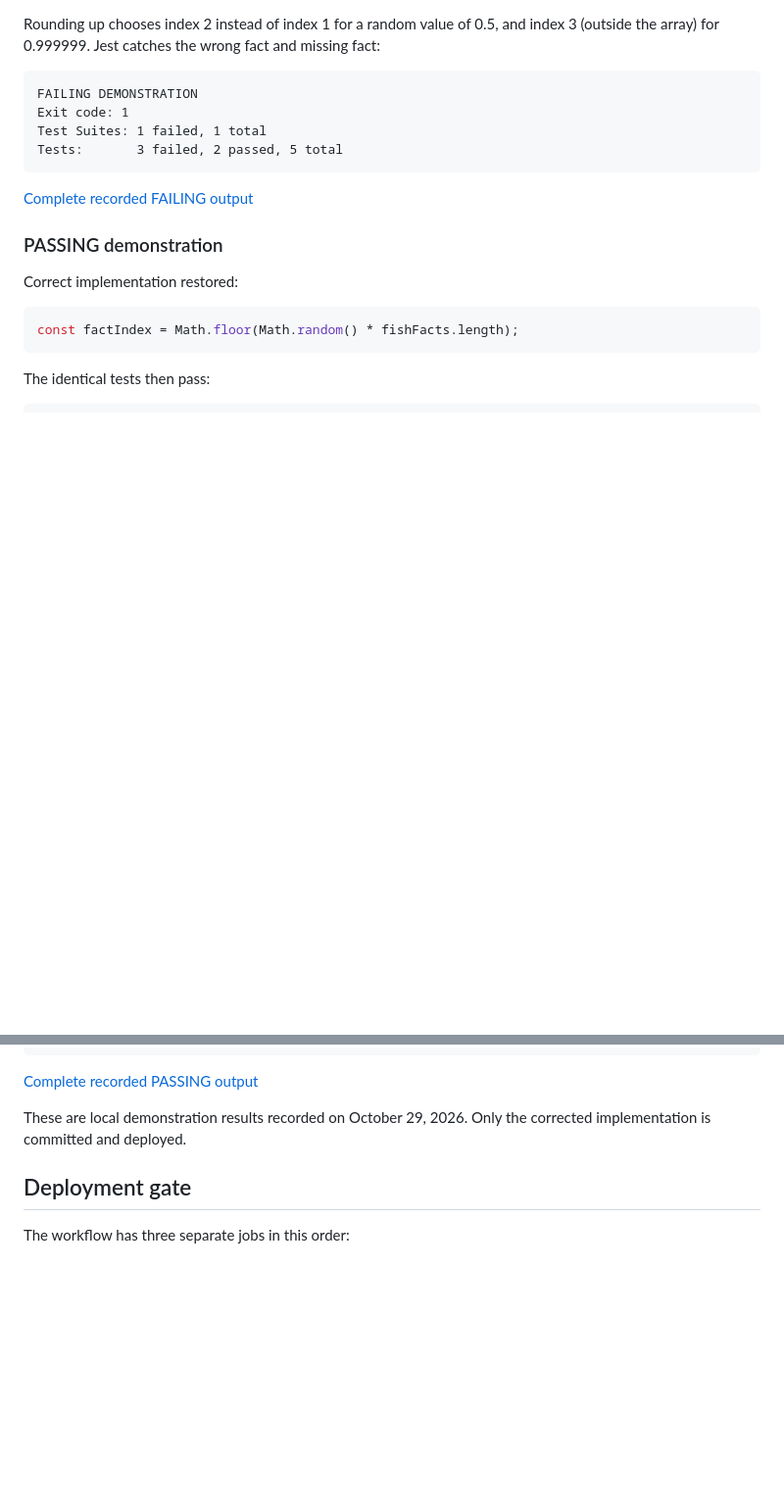
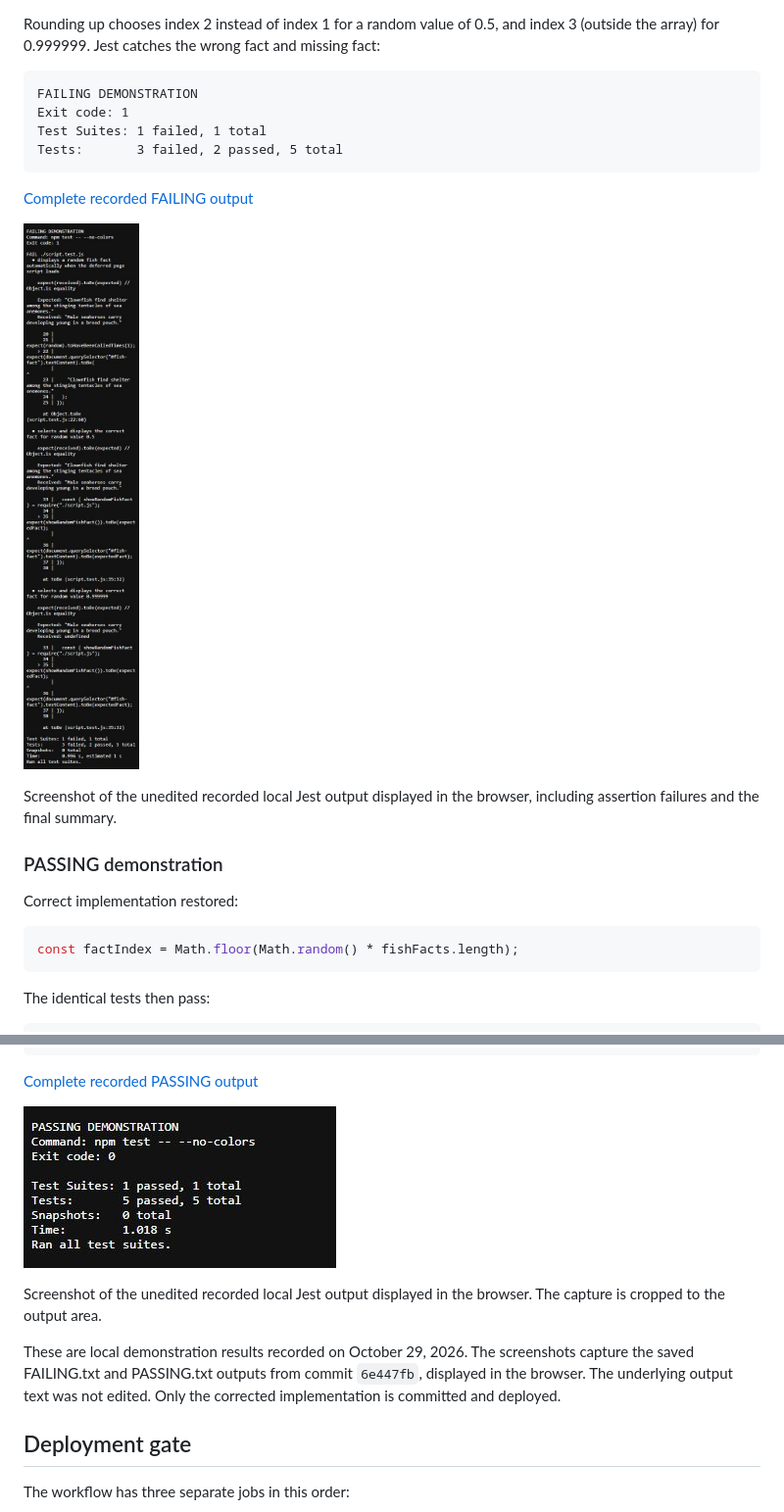
Before and after one commit to jacob-cob-null/SEN10-Quiz-12, a Markdown page: docs/TESTING.md, 2 parts joined by grey strips. Shown at 98% size. Rendered like a GitHub page; pictures changed too: docs/test-evidence/screenshots/FAILING.jpg (added), docs/test-evidence/screenshots/PASSING.jpg (added); blank space fills up the shorter version.

```diff
--- a/docs/TESTING.md
+++ b/docs/TESTING.md
@@ -41,6 +41,10 @@ Tests:       3 failed, 2 passed, 5 total
 
 [Complete recorded FAILING output](test-evidence/FAILING.txt)
 
+![FAILING Jest output: exit code 1, 3 failed and 2 passed tests](test-evidence/screenshots/FAILING.jpg)
+
+Screenshot of the unedited recorded local Jest output displayed in the browser, including assertion failures and the final summary.
+
 ### PASSING demonstration
 
 Correct implementation restored:
@@ -60,7 +64,11 @@ Tests:       5 passed, 5 total
 
 [Complete recorded PASSING output](test-evidence/PASSING.txt)
 
-These are local demonstration results recorded on October 29, 2026. Only the corrected implementation is committed and deployed.
+![PASSING Jest output: exit code 0, all 5 tests passed](test-evidence/screenshots/PASSING.jpg)
+
+Screenshot of the unedited recorded local Jest output displayed in the browser. The capture is cropped to the output area.
+
+These are local demonstration results recorded on October 29, 2026. The screenshots capture the saved FAILING.txt and PASSING.txt outputs from commit `6e447fb`, displayed in the browser. The underlying output text was not edited. Only the corrected implementation is committed and deployed.
 
 ## Deployment gate
 
```
Also changed, not shown: README.md (+6 -2 lines), docs/LLM-PROMPTS.md (+11 -3 lines).
